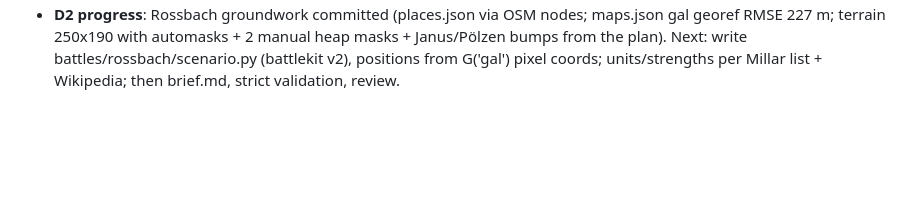
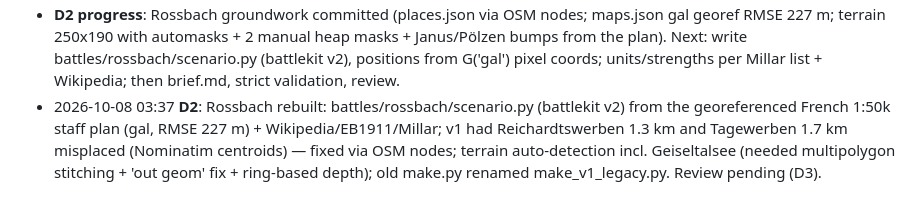
Before and after one commit to nathanpljohnson/battle-atlas, a Markdown page: HANDOFF.md, the part around the change. Drawn GitHub-style; blank space fills up the shorter version.

Commit message:
v2 D2: Rossbach rebuilt: battles/rossbach/scenario.py (battlekit v2) from the
Co-Authored-By: Claude Opus 5.5 <noreply@anthropic.com>

```diff
--- a/HANDOFF.md
+++ b/HANDOFF.md
@@ -56,3 +56,4 @@ All of it should be done autonomously, with handoff docs kept current. He can't
 - **D2 checkpoint**: Rossbach gazetteer done (places.json); maps.json has the Gallica 1:50k staff map (gal) but east-side GCPs disagree ~1 km: Tagewerben OSM point (51.2454,11.9733) vs Wikidata/de.wikipedia (51.2331,11.9497) — period map supports due-south-of-Reichardtswerben; resolve with an OSM place-node query (Overpass was rate-limited) before refitting. Kronoskaf blocked by robot check (do not bypass). Wikipedia Rossbach text saved in battles/rossbach/sources/wiki_rossbach.txt (timeline + strengths). Paused to apply the Austerlitz review.
 - **D3 (Austerlitz half done)**: review.md saved; brief.md 'Review responses' answers all 19 issues; remaining open: Duffy/Goetz not consulted directly. Rossbach review still to do after D2.
 - **D2 progress**: Rossbach groundwork committed (places.json via OSM nodes; maps.json gal georef RMSE 227 m; terrain 250x190 with automasks + 2 manual heap masks + Janus/Pölzen bumps from the plan). Next: write battles/rossbach/scenario.py (battlekit v2), positions from G('gal') pixel coords; units/strengths per Millar list + Wikipedia; then brief.md, strict validation, review.
+- 2026-10-08 03:37 **D2**: Rossbach rebuilt: battles/rossbach/scenario.py (battlekit v2) from the georeferenced French 1:50k staff plan (gal, RMSE 227 m) + Wikipedia/EB1911/Millar; v1 had Reichardtswerben 1.3 km and Tagewerben 1.7 km misplaced (Nominatim centroids) — fixed via OSM nodes; terrain auto-detection incl. Geiseltalsee (needed multipolygon stitching + 'out geom' fix + ring-based depth); old make.py renamed make_v1_legacy.py. Review pending (D3).
```
Also changed, not shown: tasks/plan-v2.md (+1 -1 lines).
